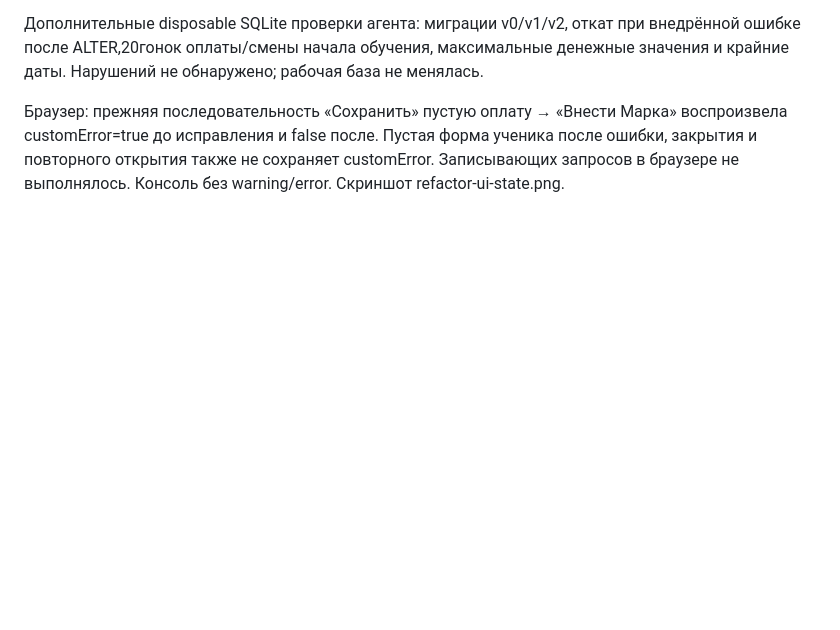
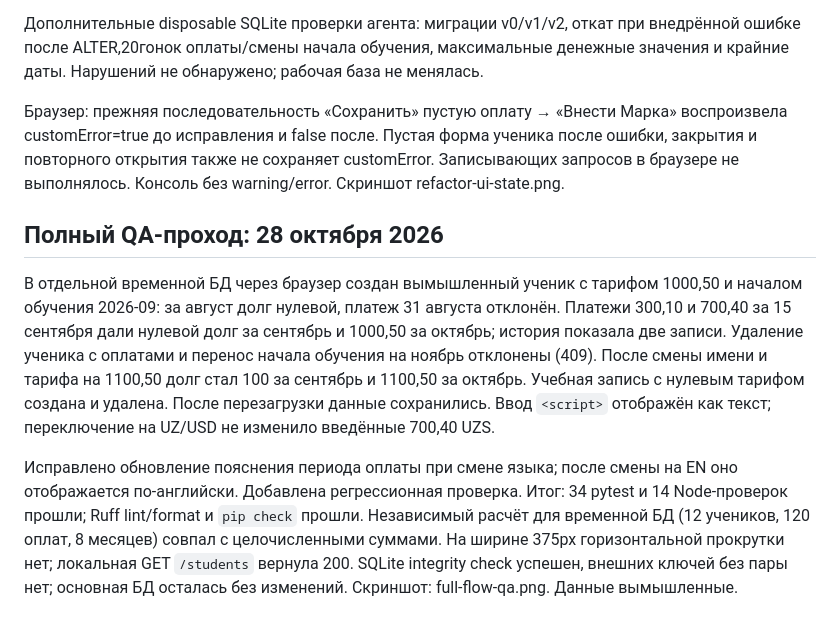
Before and after one commit to kevinscott66/vedomost, a Markdown page: docs/verification.md, the part around the change. GitHub-like rendering; blank space fills up the shorter version.

```diff
--- a/docs/verification.md
+++ b/docs/verification.md
@@ -51,3 +51,9 @@
 Дополнительные disposable SQLite проверки агента: миграции v0/v1/v2, откат при внедрённой ошибке после ALTER,20гонок оплаты/смены начала обучения, максимальные денежные значения и крайние даты. Нарушений не обнаружено; рабочая база не менялась.
 
 Браузер: прежняя последовательность «Сохранить» пустую оплату → «Внести Марка» воспроизвела customError=true до исправления и false после. Пустая форма ученика после ошибки, закрытия и повторного открытия также не сохраняет customError. Записывающих запросов в браузере не выполнялось. Консоль без warning/error. Скриншот refactor-ui-state.png.
+
+## Полный QA-проход: 28 октября 2026
+
+В отдельной временной БД через браузер создан вымышленный ученик с тарифом 1000,50 и началом обучения 2026-09: за август долг нулевой, платеж 31 августа отклонён. Платежи 300,10 и 700,40 за 15 сентября дали нулевой долг за сентябрь и 1000,50 за октябрь; история показала две записи. Удаление ученика с оплатами и перенос начала обучения на ноябрь отклонены (409). После смены имени и тарифа на 1100,50 долг стал 100 за сентябрь и 1100,50 за октябрь. Учебная запись с нулевым тарифом создана и удалена. После перезагрузки данные сохранились. Ввод `<script>` отображён как текст; переключение на UZ/USD не изменило введённые 700,40 UZS.
+
+Исправлено обновление пояснения периода оплаты при смене языка; после смены на EN оно отображается по-английски. Добавлена регрессионная проверка. Итог: 34 pytest и 14 Node-проверок прошли; Ruff lint/format и `pip check` прошли. Независимый расчёт для временной БД (12 учеников, 120 оплат, 8 месяцев) совпал с целочисленными суммами. На ширине 375px горизонтальной прокрутки нет; локальная GET `/students` вернула 200. SQLite integrity check успешен, внешних ключей без пары нет; основная БД осталась без изменений. Скриншот: full-flow-qa.png. Данные вымышленные.
```
Also changed, not shown: docs/full-flow-qa.png (added), 2 other files.
